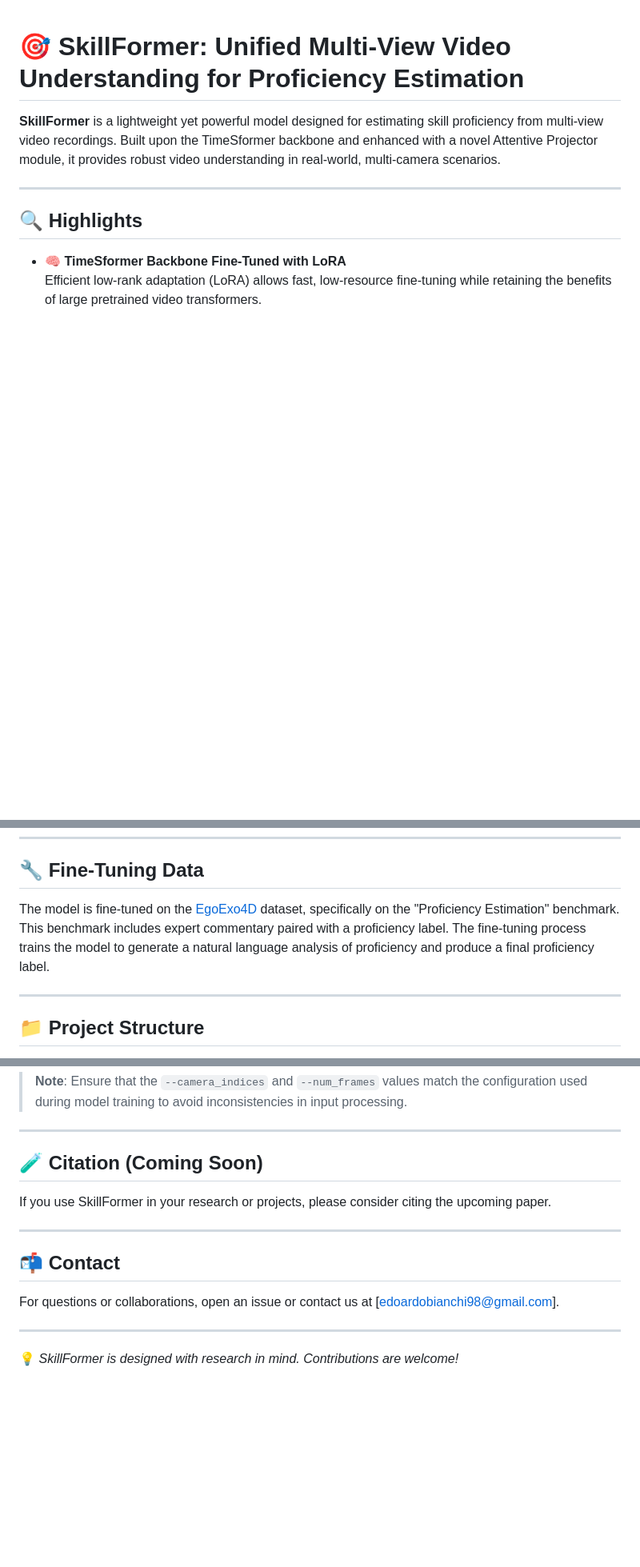
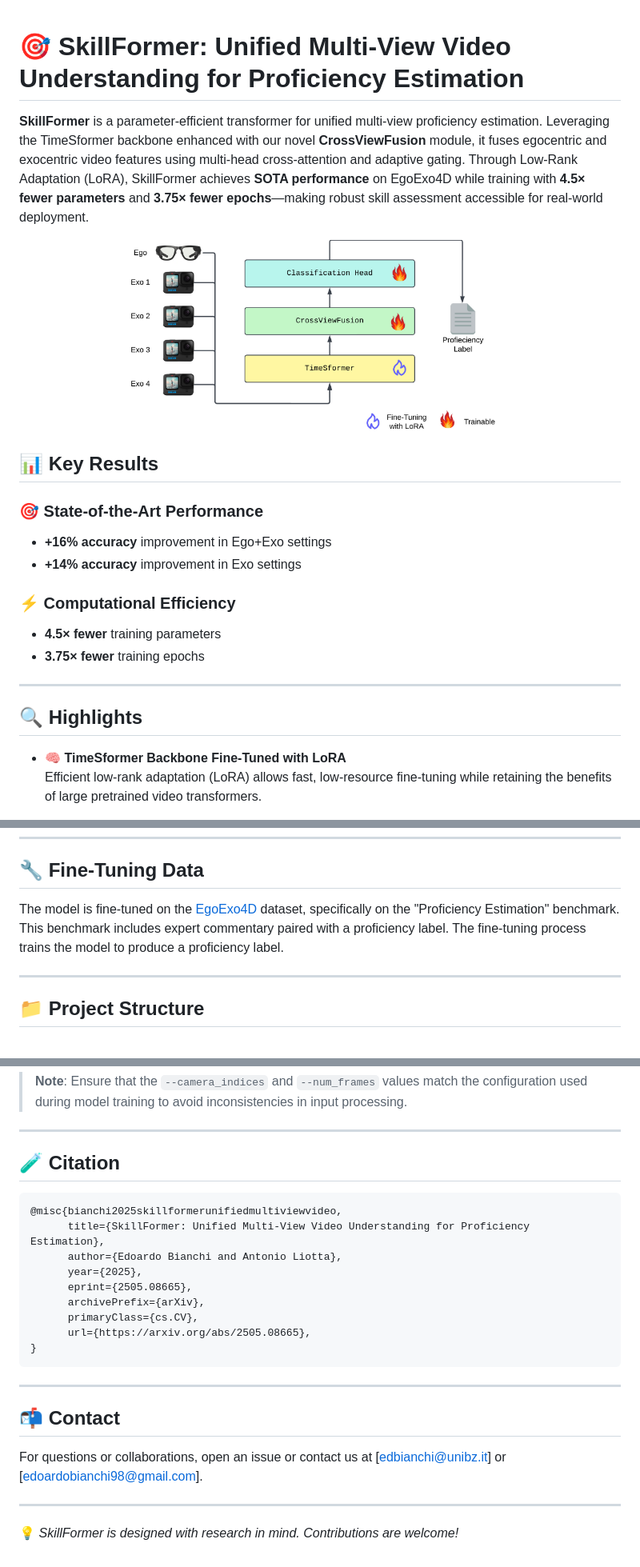
Before and after one commit to EdoWhite/SkillFormer, a Markdown page: README.md, 3 parts joined by grey strips. Shown: that part at 80% size. Drawn GitHub-style; pictures changed too: img/SkillFormer.jpeg (added); blank space fills up the shorter version.

````diff
--- a/README.md
+++ b/README.md
@@ -1,6 +1,20 @@
 # 🎯 SkillFormer: Unified Multi-View Video Understanding for Proficiency Estimation
 
-**SkillFormer** is a lightweight yet powerful model designed for estimating skill proficiency from multi-view video recordings. Built upon the TimeSformer backbone and enhanced with a novel Attentive Projector module, it provides robust video understanding in real-world, multi-camera scenarios.
+**SkillFormer** is a parameter-efficient transformer for unified multi-view proficiency estimation. Leveraging the TimeSformer backbone enhanced with our novel **CrossViewFusion** module, it fuses egocentric and exocentric video features using multi-head cross-attention and adaptive gating. Through Low-Rank Adaptation (LoRA), SkillFormer achieves **SOTA performance** on EgoExo4D while training with **4.5× fewer parameters** and **3.75× fewer epochs**—making robust skill assessment accessible for real-world deployment.
+
+<p align="center">
+<img src="./img/SkillFormer.jpeg" width="500" height="225" />
+</p>
+
+## 📊 Key Results
+
+### 🎯 State-of-the-Art Performance
+- **+16% accuracy** improvement in Ego+Exo settings
+- **+14% accuracy** improvement in Exo settings
+
+### ⚡ Computational Efficiency
+- **4.5× fewer** training parameters
+- **3.75× fewer** training epochs
 
 ---
 
@@ -19,7 +33,7 @@
 
 ## 🔧 Fine-Tuning Data
 
-The model is fine-tuned on the [EgoExo4D](https://ego-exo4d-data.org) dataset, specifically on the "Proficiency Estimation" benchmark. This benchmark includes expert commentary paired with a proficiency label. The fine-tuning process trains the model to generate a natural language analysis of proficiency and produce a final proficiency label.
+The model is fine-tuned on the [EgoExo4D](https://ego-exo4d-data.org) dataset, specifically on the "Proficiency Estimation" benchmark. This benchmark includes expert commentary paired with a proficiency label. The fine-tuning process trains the model to produce a proficiency label.
 
 ---
 
@@ -97,15 +111,25 @@ python model.py \
 
 ---
 
-## 🧪 Citation (Coming Soon)
+## 🧪 Citation
 
-If you use SkillFormer in your research or projects, please consider citing the upcoming paper.
+```
+@misc{bianchi2025skillformerunifiedmultiviewvideo,
+      title={SkillFormer: Unified Multi-View Video Understanding for Proficiency Estimation},
+      author={Edoardo Bianchi and Antonio Liotta},
+      year={2025},
+      eprint={2505.08665},
+      archivePrefix={arXiv},
+      primaryClass={cs.CV},
+      url={https://arxiv.org/abs/2505.08665},
+}
+```
 
 ---
 
 ## 📬 Contact
 
-For questions or collaborations, open an issue or contact us at [edoardobianchi98@gmail.com].
+For questions or collaborations, open an issue or contact us at [edbianchi@unibz.it] or [edoardobianchi98@gmail.com].
 
 ---
 
````
